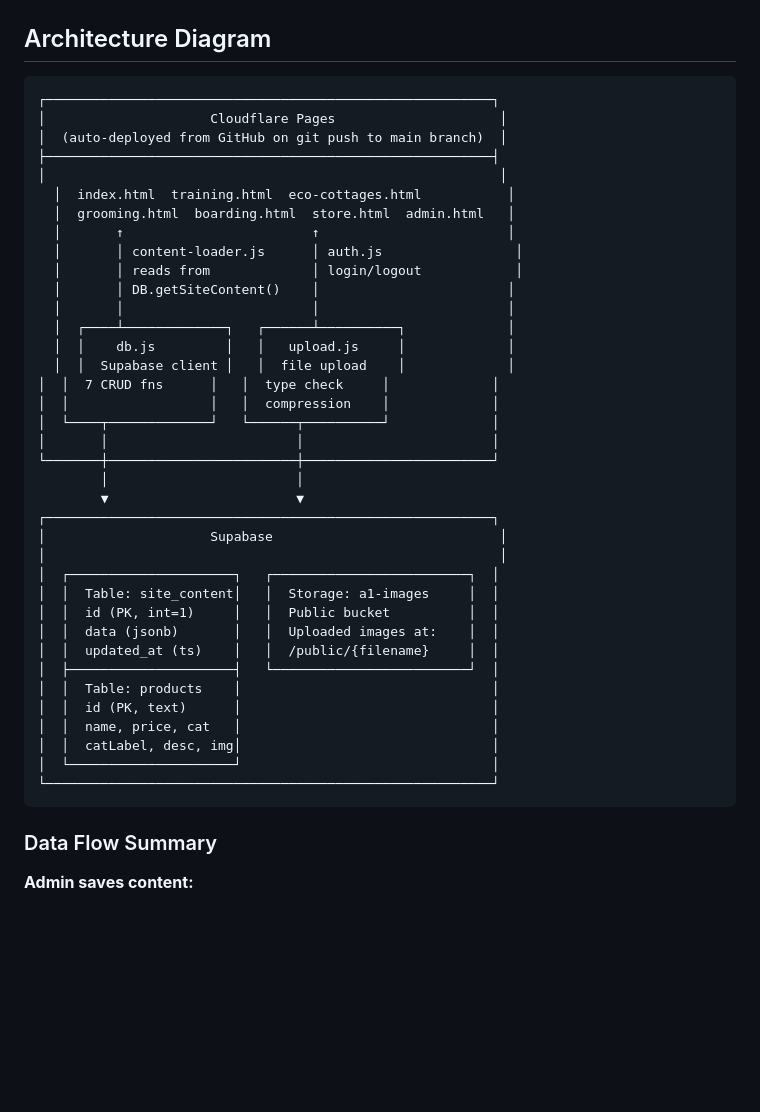
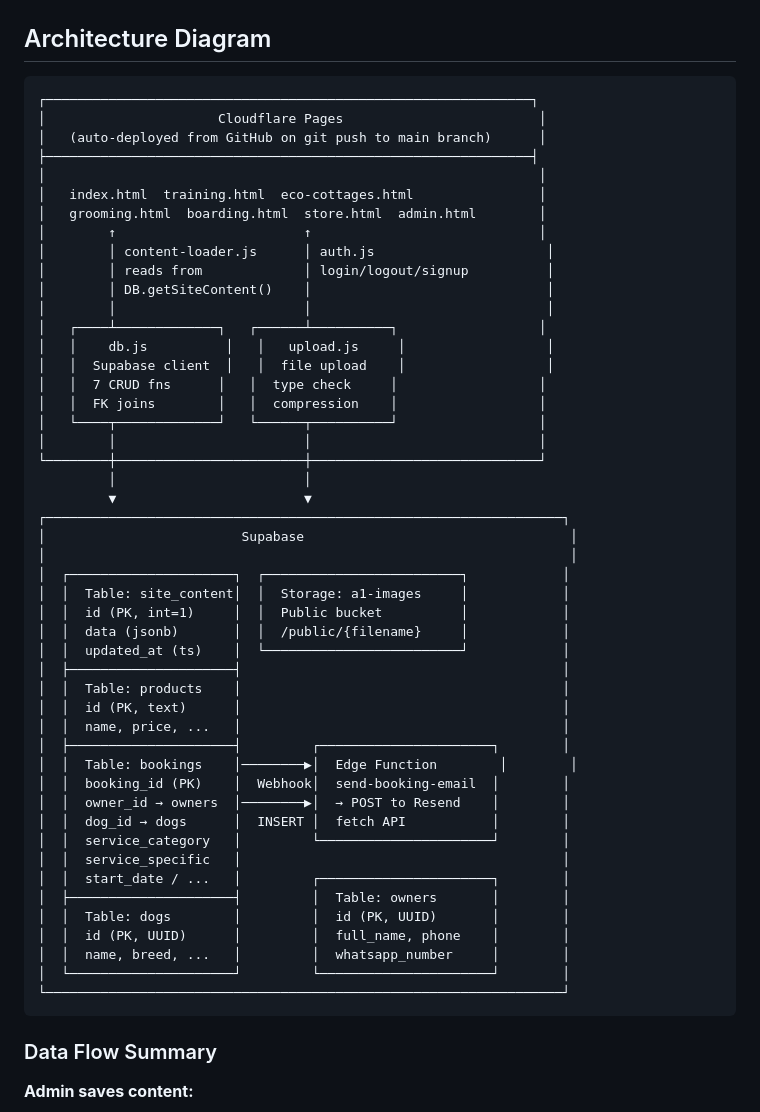
Before and after one commit to jeremygideonbareh/pet-grooming-website-, a Markdown page: HANDOFF.md, the part around one of its changes. Rendered like a GitHub page; blank space fills up the shorter version.

````diff
--- a/HANDOFF.md
+++ b/HANDOFF.md
@@ -99,43 +99,54 @@ a1-enterprise/
 ## Architecture Diagram
 
 ```
-┌─────────────────────────────────────────────────────────┐
-│                     Cloudflare Pages                     │
-│  (auto-deployed from GitHub on git push to main branch)  │
-├─────────────────────────────────────────────────────────┤
-│                                                          │
-  │  index.html  training.html  eco-cottages.html           │
-  │  grooming.html  boarding.html  store.html  admin.html   │
-  │       ↑                        ↑                        │
-  │       │ content-loader.js      │ auth.js                 │
-  │       │ reads from             │ login/logout            │
-  │       │ DB.getSiteContent()    │                        │
-  │       │                        │                        │
-  │  ┌────┴─────────────┐   ┌──────┴──────────┐             │
-  │  │    db.js         │   │   upload.js     │             │
-  │  │  Supabase client │   │  file upload    │             │
-│  │  7 CRUD fns      │   │  type check     │             │
-│  │                  │   │  compression    │             │
-│  └────┬─────────────┘   └──────┬──────────┘             │
-│       │                        │                        │
-└───────┼────────────────────────┼────────────────────────┘
-        │                        │
-        ▼                        ▼
-┌─────────────────────────────────────────────────────────┐
-│                     Supabase                             │
-│                                                          │
-│  ┌─────────────────────┐   ┌─────────────────────────┐  │
-│  │  Table: site_content│   │  Storage: a1-images     │  │
-│  │  id (PK, int=1)     │   │  Public bucket          │  │
-│  │  data (jsonb)       │   │  Uploaded images at:    │  │
-│  │  updated_at (ts)    │   │  /public/{filename}     │  │
-│  ├─────────────────────┤   └─────────────────────────┘  │
-│  │  Table: products    │                                │
-│  │  id (PK, text)      │                                │
-│  │  name, price, cat   │                                │
-│  │  catLabel, desc, img│                                │
-│  └─────────────────────┘                                │
-└─────────────────────────────────────────────────────────┘
+┌──────────────────────────────────────────────────────────────┐
+│                      Cloudflare Pages                         │
+│   (auto-deployed from GitHub on git push to main branch)      │
+├──────────────────────────────────────────────────────────────┤
+│                                                               │
+│   index.html  training.html  eco-cottages.html                │
+│   grooming.html  boarding.html  store.html  admin.html        │
+│        ↑                        ↑                             │
+│        │ content-loader.js      │ auth.js                      │
+│        │ reads from             │ login/logout/signup          │
+│        │ DB.getSiteContent()    │                              │
+│        │                        │                              │
+│   ┌────┴─────────────┐   ┌──────┴──────────┐                  │
+│   │    db.js          │   │   upload.js     │                  │
+│   │  Supabase client  │   │  file upload    │                  │
+│   │  7 CRUD fns      │   │  type check     │                  │
+│   │  FK joins        │   │  compression    │                  │
+│   └────┬─────────────┘   └──────┬──────────┘                  │
+│        │                        │                             │
+└────────┼────────────────────────┼─────────────────────────────┘
+         │                        │
+         ▼                        ▼
+┌──────────────────────────────────────────────────────────────────┐
+│                         Supabase                                  │
+│                                                                   │
+│  ┌─────────────────────┐  ┌─────────────────────────┐            │
+│  │  Table: site_content│  │  Storage: a1-images     │            │
+│  │  id (PK, int=1)     │  │  Public bucket          │            │
+│  │  data (jsonb)       │  │  /public/{filename}     │            │
+│  │  updated_at (ts)    │  └─────────────────────────┘            │
+│  ├─────────────────────┤                                         │
+│  │  Table: products    │                                         │
+│  │  id (PK, text)      │                                         │
+│  │  name, price, ...   │                                         │
+│  ├─────────────────────┤         ┌──────────────────────┐        │
+│  │  Table: bookings    │────────▶│  Edge Function        │        │
+│  │  booking_id (PK)    │  Webhook│  send-booking-email  │        │
+│  │  owner_id → owners  │────────▶│  → POST to Resend    │        │
+│  │  dog_id → dogs      │  INSERT │  fetch API           │        │
+│  │  service_category   │         └──────────────────────┘        │
+│  │  service_specific   │                                         │
+│  │  start_date / ...   │         ┌──────────────────────┐        │
+│  ├─────────────────────┤         │  Table: owners       │        │
+│  │  Table: dogs        │         │  id (PK, UUID)       │        │
+│  │  id (PK, UUID)      │         │  full_name, phone    │        │
+│  │  name, breed, ...   │         │  whatsapp_number     │        │
+│  └─────────────────────┘         └──────────────────────┘        │
+└──────────────────────────────────────────────────────────────────┘
 ```
 
 ### Data Flow Summary
````
Also changed, not shown: other parts of HANDOFF.md (+56 -0 lines).
